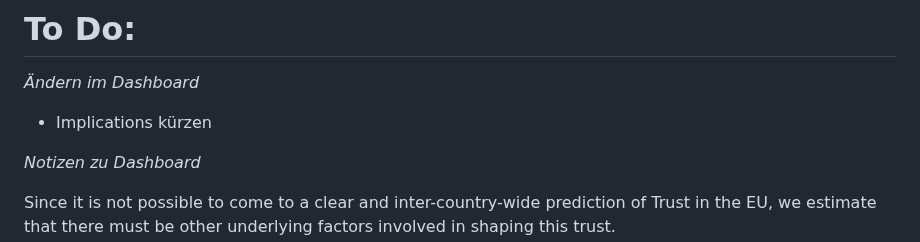
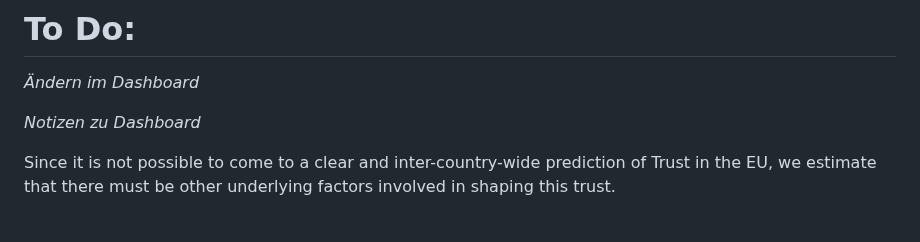
Before and after one commit to MareiLu/ess-study-project, a Markdown page: README.md, the part around the change. Rendered like a GitHub page; blank space fills up the shorter version.

```diff
--- a/README.md
+++ b/README.md
@@ -3,7 +3,6 @@ What shapes trust in the European Union and United Nations in Poland, Germany an
 
 # To Do:
 *Ändern im Dashboard*
-- Implications kürzen
 
 *Notizen zu Dashboard*
 
```
